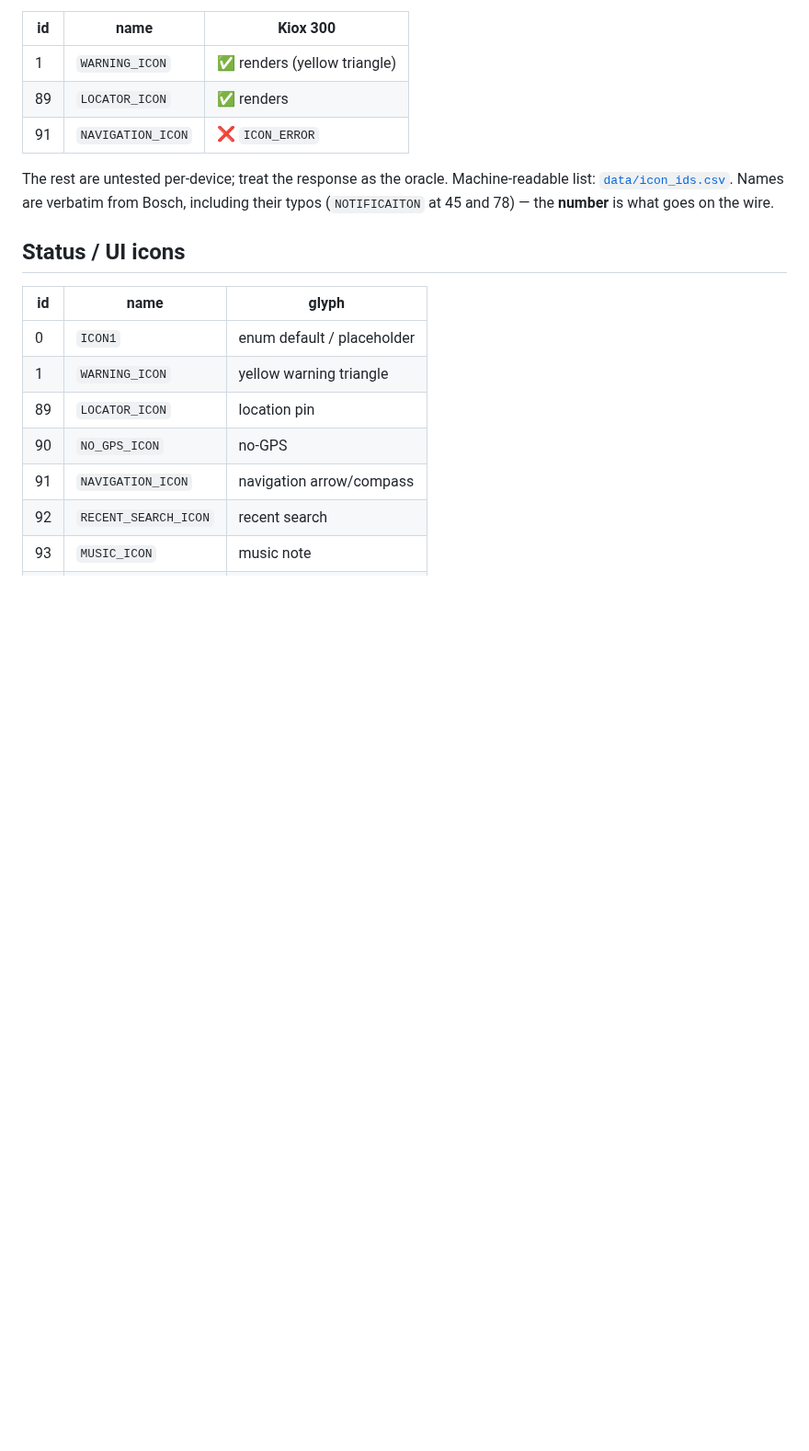
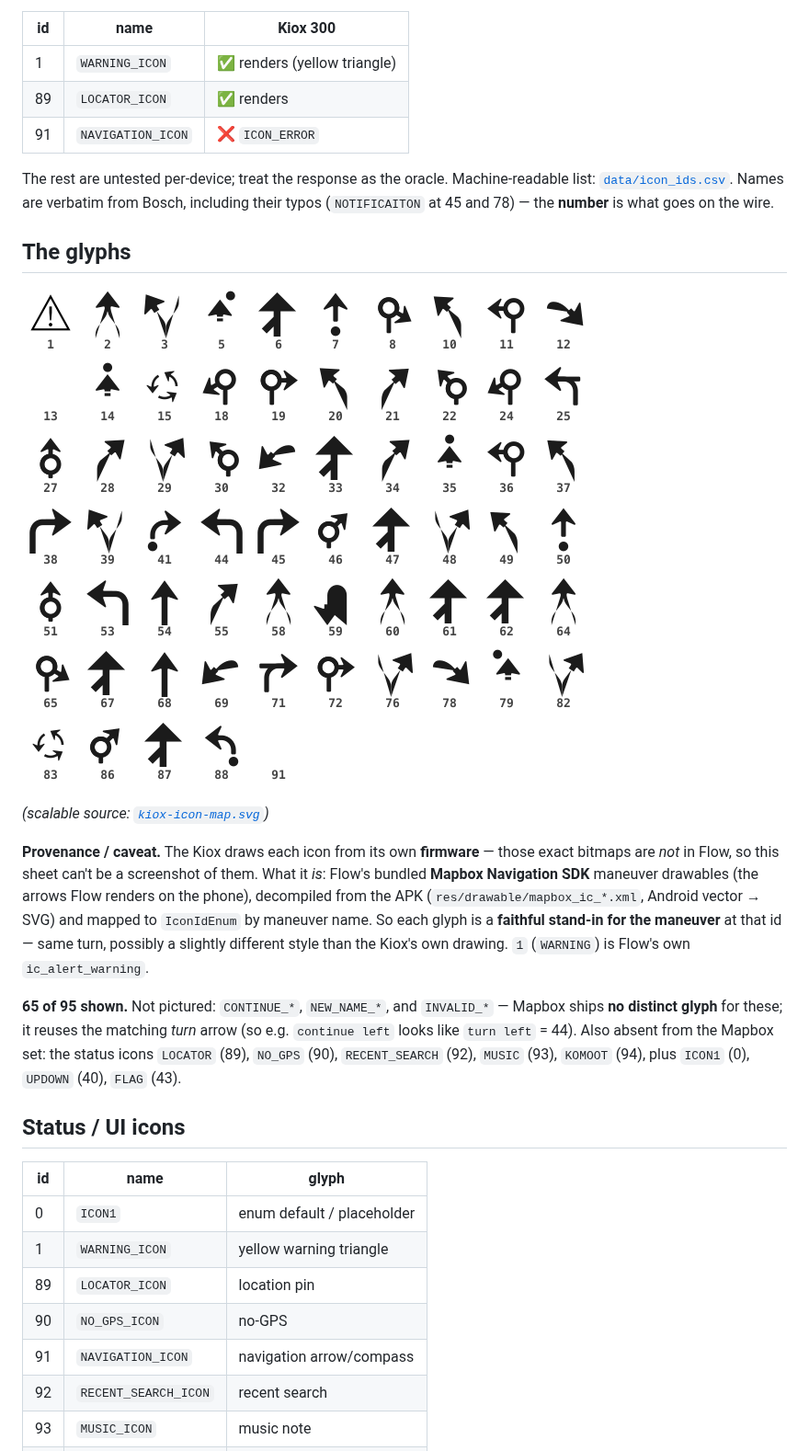
Before and after one commit to radiohound/bosch-smart-system-ble, a Markdown page: docs/KIOX-ICONS.md, the part around the change. Shown at 92% size. GitHub-like rendering; pictures changed too: docs/images/kiox-icon-map.png (added); blank space fills up the shorter version.

Commit message:
KIOX-ICONS: add decoded glyph sheet (id -> maneuver arrow)
Decompiled Flow's bundled Mapbox Navigation vector drawables
(res/drawable/mapbox_ic_*.xml), converted Android-vector->SVG and mapped to
IconIdEnum by maneuver name: 65 of 95 ids as a labeled glyph sheet (PNG+SVG).
Documented provenance (Mapbox phone glyphs, faithful stand-in for the Kiox
firmware glyph) and the 30 not shown (continue/new_name/invalid reuse turn
arrows; a few status icons absent from the Mapbox set).

Co-Authored-By: Claude Opus 4.8 (1M context) <noreply@anthropic.com>

```diff
--- a/docs/KIOX-ICONS.md
+++ b/docs/KIOX-ICONS.md
@@ -23,6 +23,24 @@ color on screen comes only from the chosen icon (and, on the cert-gated map, `La
 The rest are untested per-device; treat the response as the oracle. Machine-readable list:
 [`data/icon_ids.csv`](../data/icon_ids.csv). Names are verbatim from Bosch, including their typos
 (`NOTIFICAITON` at 45 and 78) — the **number** is what goes on the wire.
+
+## The glyphs
+
+![Kiox maneuver icon glyphs by id](images/kiox-icon-map.png)
+
+*(scalable source: [`kiox-icon-map.svg`](images/kiox-icon-map.svg))*
+
+**Provenance / caveat.** The Kiox draws each icon from its own **firmware** — those exact bitmaps are
+*not* in Flow, so this sheet can't be a screenshot of them. What it *is*: Flow's bundled **Mapbox
+Navigation SDK** maneuver drawables (the arrows Flow renders on the phone), decompiled from the APK
+(`res/drawable/mapbox_ic_*.xml`, Android vector → SVG) and mapped to `IconIdEnum` by maneuver name.
+So each glyph is a **faithful stand-in for the maneuver** at that id — same turn, possibly a slightly
+different style than the Kiox's own drawing. `1` (`WARNING`) is Flow's own `ic_alert_warning`.
+
+**65 of 95 shown.** Not pictured: `CONTINUE_*`, `NEW_NAME_*`, and `INVALID_*` — Mapbox ships **no
+distinct glyph** for these; it reuses the matching *turn* arrow (so e.g. `continue left` looks like
+`turn left` = 44). Also absent from the Mapbox set: the status icons `LOCATOR` (89), `NO_GPS` (90),
+`RECENT_SEARCH` (92), `MUSIC` (93), `KOMOOT` (94), plus `ICON1` (0), `UPDOWN` (40), `FLAG` (43).
 
 ## Status / UI icons
 
```
Also changed, not shown: 1 other file.
